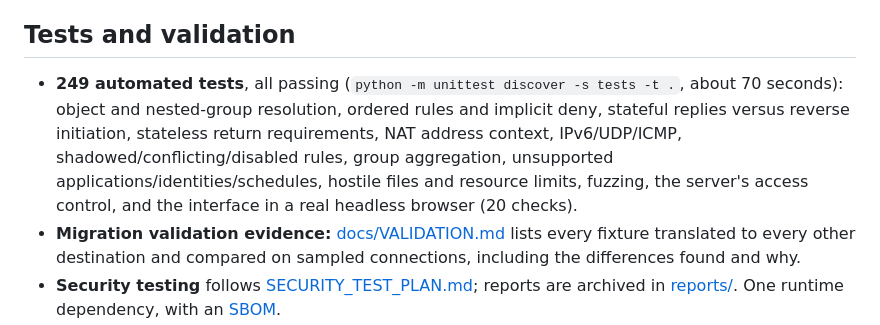
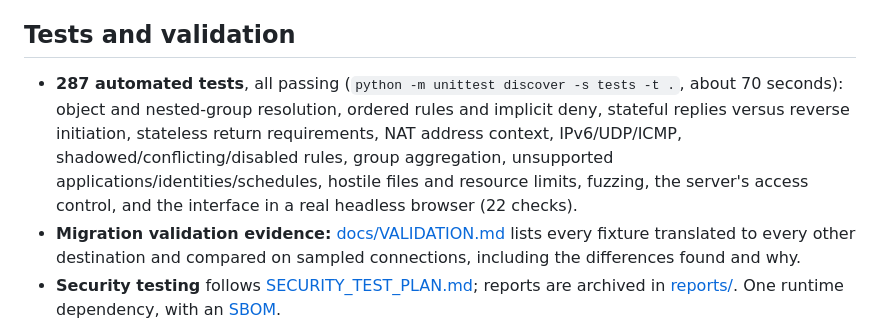
Before and after one commit to okieotsec/RuleTruss, a Markdown page: README.md, the part around the change. Rendered like a GitHub page.

Commit message:
README test counts

```diff
--- a/README.md
+++ b/README.md
@@ -82,7 +82,7 @@ A small Python server (standard library plus dpkt) serves a vanilla-JavaScript p
 
 ## Tests and validation
 
-* **249 automated tests**, all passing (`python -m unittest discover -s tests -t .`, about 70 seconds): object and nested-group resolution, ordered rules and implicit deny, stateful replies versus reverse initiation, stateless return requirements, NAT address context, IPv6/UDP/ICMP, shadowed/conflicting/disabled rules, group aggregation, unsupported applications/identities/schedules, hostile files and resource limits, fuzzing, the server's access control, and the interface in a real headless browser (20 checks).
+* **287 automated tests**, all passing (`python -m unittest discover -s tests -t .`, about 70 seconds): object and nested-group resolution, ordered rules and implicit deny, stateful replies versus reverse initiation, stateless return requirements, NAT address context, IPv6/UDP/ICMP, shadowed/conflicting/disabled rules, group aggregation, unsupported applications/identities/schedules, hostile files and resource limits, fuzzing, the server's access control, and the interface in a real headless browser (22 checks).
 * **Migration validation evidence:** [docs/VALIDATION.md](docs/VALIDATION.md) lists every fixture translated to every other destination and compared on sampled connections, including the differences found and why.
 * **Security testing** follows [SECURITY_TEST_PLAN.md](SECURITY_TEST_PLAN.md); reports are archived in [reports/](reports/). One runtime dependency, with an [SBOM](sbom/sbom.cdx.json).
 * The browser tests and screenshots run in headless Chromium with no display, so no window ever opens on your desktop.
```
